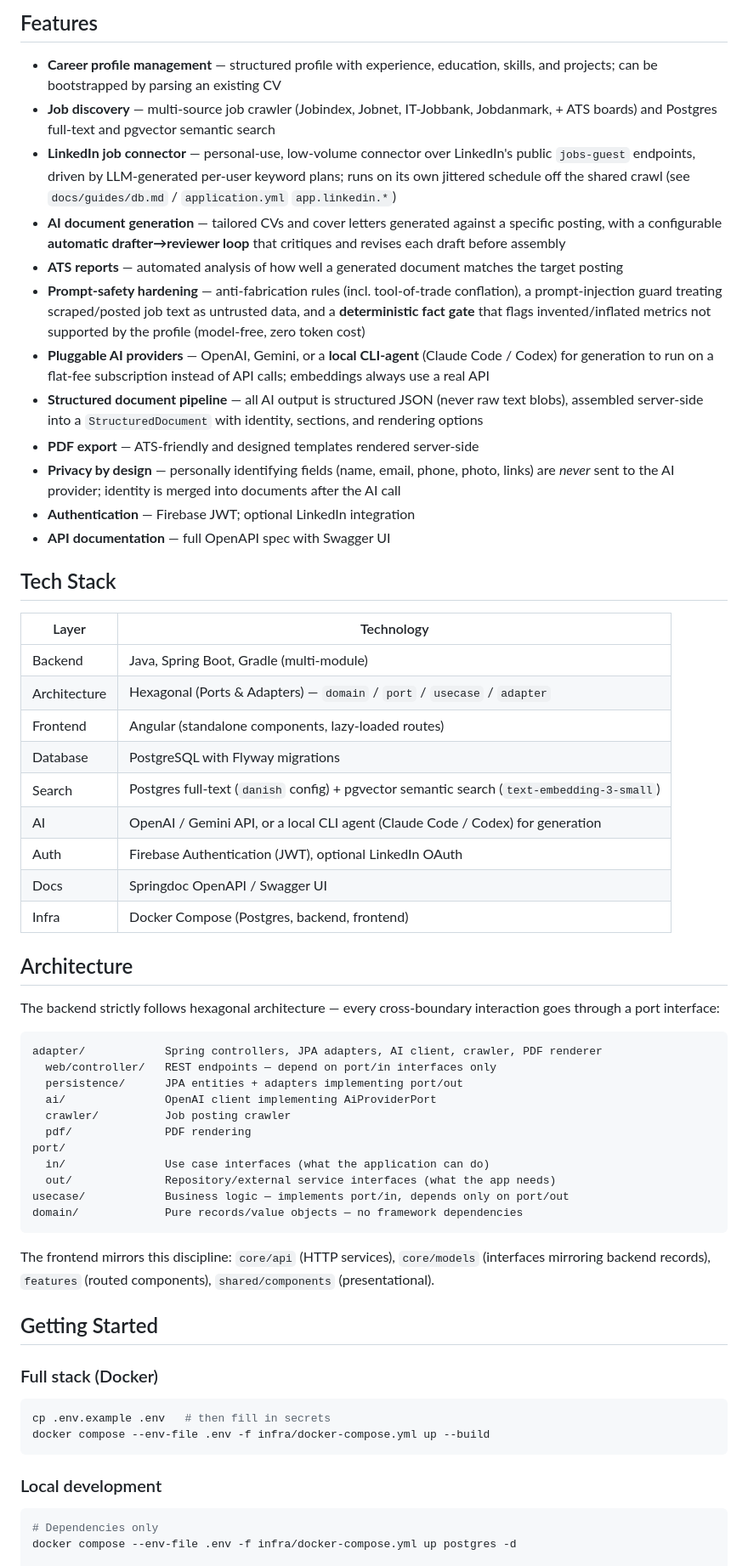
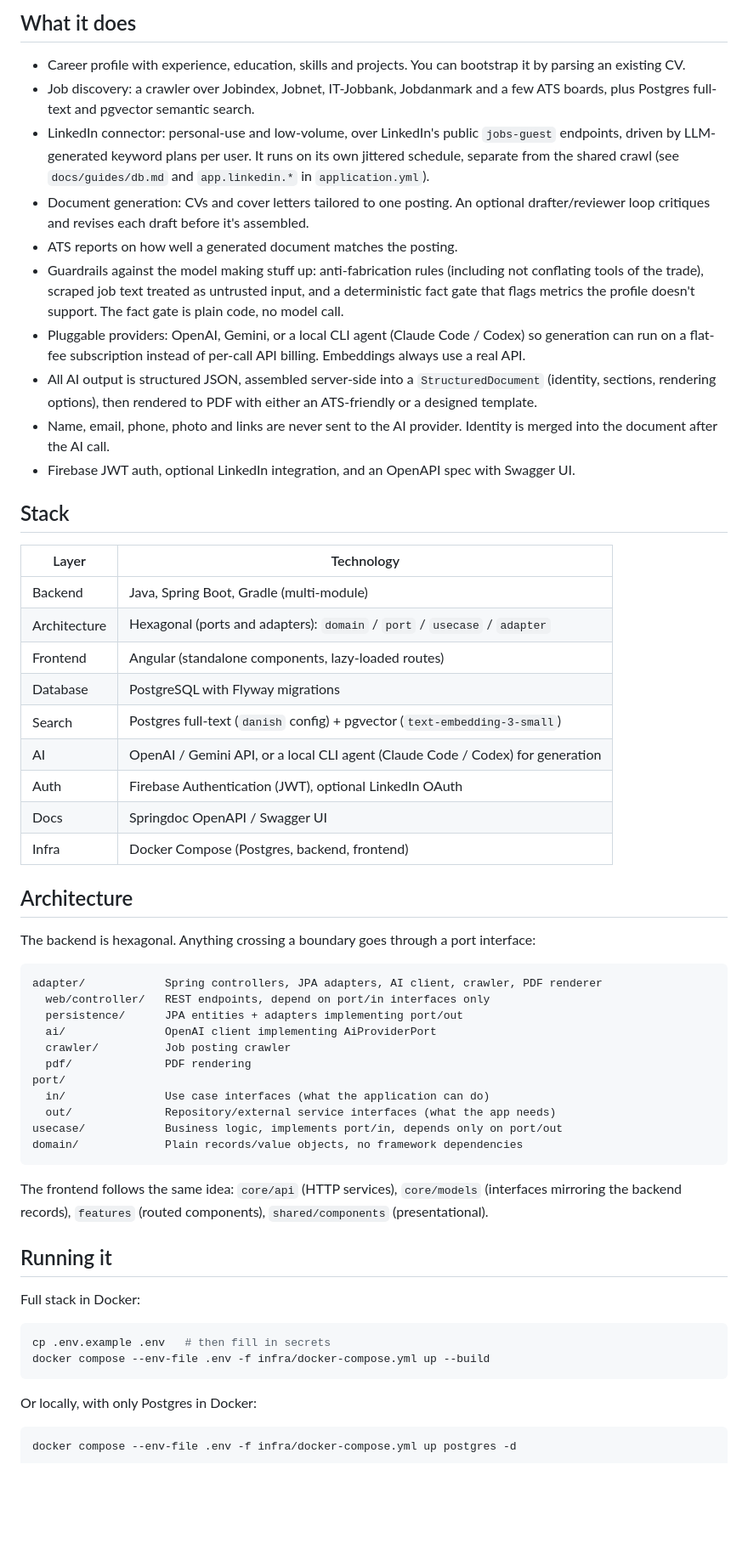
Before and after one commit to CMaintz/jobbuddy, a Markdown page: README.md, the part around one of its changes. Shown at 85% size. GitHub-like rendering; blank space fills up the shorter version.

Commit message:
docs: readme tone

````diff
--- a/README.md
+++ b/README.md
@@ -8,28 +8,26 @@ An AI-powered job application platform that helps candidates go from job posting
 
-## Features
+## What it does
 
-- **Career profile management** — structured profile with experience, education, skills, and projects; can be bootstrapped by parsing an existing CV
-- **Job discovery** — multi-source job crawler (Jobindex, Jobnet, IT-Jobbank, Jobdanmark, + ATS boards) and Postgres full-text and pgvector semantic search
-- **LinkedIn job connector** — personal-use, low-volume connector over LinkedIn's public `jobs-guest` endpoints, driven by LLM-generated per-user keyword plans; runs on its own jittered schedule off the shared crawl (see `docs/guides/db.md` / `application.yml` `app.linkedin.*`)
-- **AI document generation** — tailored CVs and cover letters generated against a specific posting, with a configurable **automatic drafter→reviewer loop** that critiques and revises each draft before assembly
-- **ATS reports** — automated analysis of how well a generated document matches the target posting
-- **Prompt-safety hardening** — anti-fabrication rules (incl. tool-of-trade conflation), a prompt-injection guard treating scraped/posted job text as untrusted data, and a **deterministic fact gate** that flags invented/inflated metrics not supported by the profile (model-free, zero token cost)
-- **Pluggable AI providers** — OpenAI, Gemini, or a **local CLI-agent** (Claude Code / Codex) for generation to run on a flat-fee subscription instead of API calls; embeddings always use a real API
-- **Structured document pipeline** — all AI output is structured JSON (never raw text blobs), assembled server-side into a `StructuredDocument` with identity, sections, and rendering options
-- **PDF export** — ATS-friendly and designed templates rendered server-side
-- **Privacy by design** — personally identifying fields (name, email, phone, photo, links) are *never* sent to the AI provider; identity is merged into documents after the AI call
-- **Authentication** — Firebase JWT; optional LinkedIn integration
-- **API documentation** — full OpenAPI spec with Swagger UI
+- Career profile with experience, education, skills and projects. You can bootstrap it by parsing an existing CV.
+- Job discovery: a crawler over Jobindex, Jobnet, IT-Jobbank, Jobdanmark and a few ATS boards, plus Postgres full-text and pgvector semantic search.
+- LinkedIn connector: personal-use and low-volume, over LinkedIn's public `jobs-guest` endpoints, driven by LLM-generated keyword plans per user. It runs on its own jittered schedule, separate from the shared crawl (see `docs/guides/db.md` and `app.linkedin.*` in `application.yml`).
+- Document generation: CVs and cover letters tailored to one posting. An optional drafter/reviewer loop critiques and revises each draft before it's assembled.
+- ATS reports on how well a generated document matches the posting.
+- Guardrails against the model making stuff up: anti-fabrication rules (including not conflating tools of the trade), scraped job text treated as untrusted input, and a deterministic fact gate that flags metrics the profile doesn't support. The fact gate is plain code, no model call.
+- Pluggable providers: OpenAI, Gemini, or a local CLI agent (Claude Code / Codex) so generation can run on a flat-fee subscription instead of per-call API billing. Embeddings always use a real API.
+- All AI output is structured JSON, assembled server-side into a `StructuredDocument` (identity, sections, rendering options), then rendered to PDF with either an ATS-friendly or a designed template.
+- Name, email, phone, photo and links are never sent to the AI provider. Identity is merged into the document after the AI call.
+- Firebase JWT auth, optional LinkedIn integration, and an OpenAPI spec with Swagger UI.
 
-## Tech Stack
+## Stack
 
 | Layer | Technology |
 |---|---|
 | Backend | Java, Spring Boot, Gradle (multi-module) |
-| Architecture | Hexagonal (Ports & Adapters) — `domain` / `port` / `usecase` / `adapter` |
+| Architecture | Hexagonal (ports and adapters): `domain` / `port` / `usecase` / `adapter` |
 | Frontend | Angular (standalone components, lazy-loaded routes) |
 | Database | PostgreSQL with Flyway migrations |
-| Search | Postgres full-text (`danish` config) + pgvector semantic search (`text-embedding-3-small`) |
+| Search | Postgres full-text (`danish` config) + pgvector (`text-embedding-3-small`) |
 | AI | OpenAI / Gemini API, or a local CLI agent (Claude Code / Codex) for generation |
 | Auth | Firebase Authentication (JWT), optional LinkedIn OAuth |
 | Docs | Springdoc OpenAPI / Swagger UI |
@@ -37,11 +35,11 @@ An AI-powered job application platform that helps candidates go from job posting
 
 ## Architecture
 
-The backend strictly follows hexagonal architecture — every cross-boundary interaction goes through a port interface:
+The backend is hexagonal. Anything crossing a boundary goes through a port interface:
 
 ```
 adapter/            Spring controllers, JPA adapters, AI client, crawler, PDF renderer
-  web/controller/   REST endpoints — depend on port/in interfaces only
+  web/controller/   REST endpoints, depend on port/in interfaces only
   persistence/      JPA entities + adapters implementing port/out
   ai/               OpenAI client implementing AiProviderPort
   crawler/          Job posting crawler
@@ -49,24 +47,23 @@ adapter/            Spring controllers, JPA adapters, AI client, crawler, PDF re
 port/
   in/               Use case interfaces (what the application can do)
   out/              Repository/external service interfaces (what the app needs)
-usecase/            Business logic — implements port/in, depends only on port/out
-domain/             Pure records/value objects — no framework dependencies
+usecase/            Business logic, implements port/in, depends only on port/out
+domain/             Plain records/value objects, no framework dependencies
 ```
 
-The frontend mirrors this discipline: `core/api` (HTTP services), `core/models` (interfaces mirroring backend records), `features` (routed components), `shared/components` (presentational).
+The frontend follows the same idea: `core/api` (HTTP services), `core/models` (interfaces mirroring the backend records), `features` (routed components), `shared/components` (presentational).
 
-## Getting Started
+## Running it
 
-### Full stack (Docker)
+Full stack in Docker:
 
 ```bash
 cp .env.example .env   # then fill in secrets
 docker compose --env-file .env -f infra/docker-compose.yml up --build
 ```
 
-### Local development
+Or locally, with only Postgres in Docker:
 
 ```bash
-# Dependencies only
 docker compose --env-file .env -f infra/docker-compose.yml up postgres -d
 
````
Also changed, not shown: other parts of README.md (+20 -24 lines).
